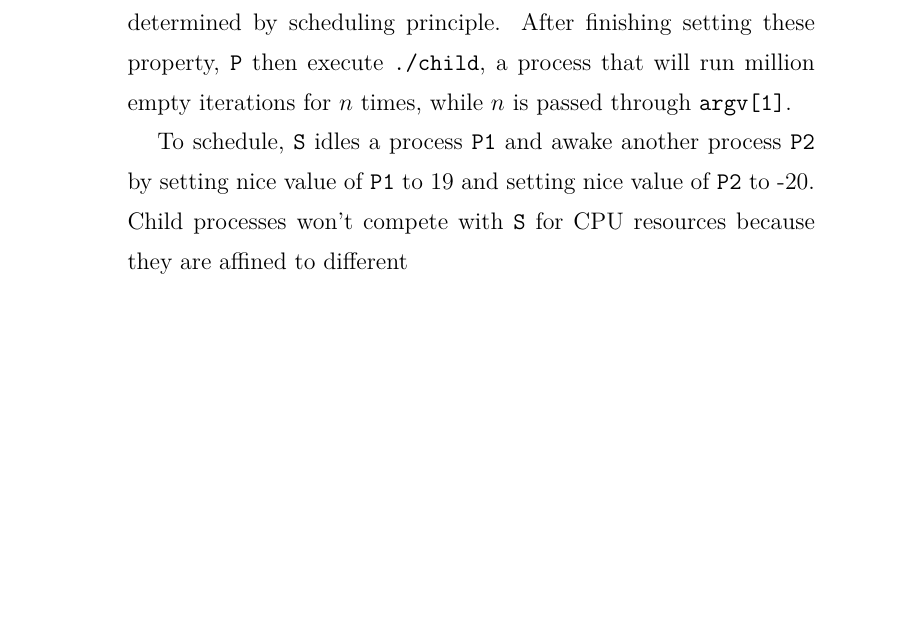
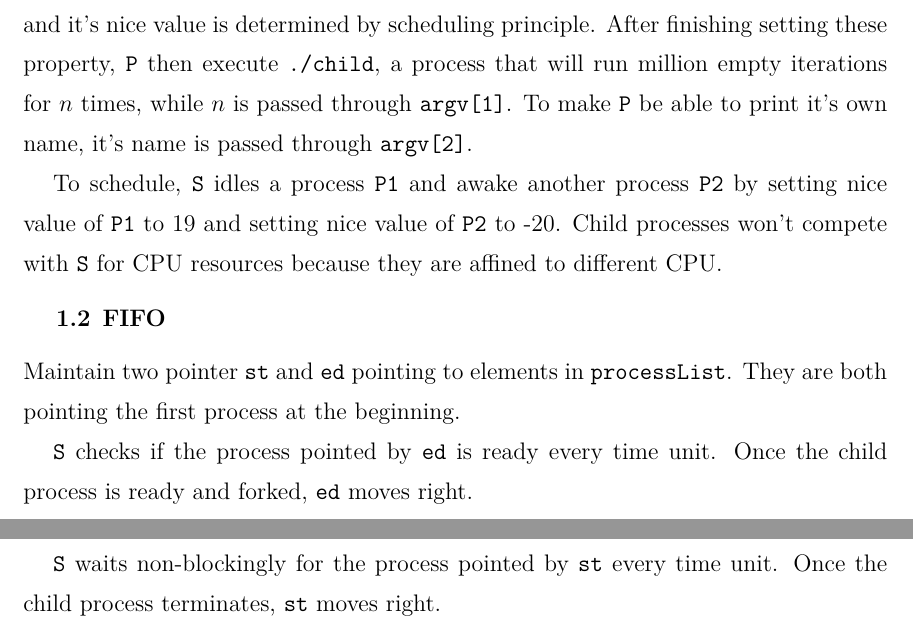
Before and after one commit to albert0liu0/OperatingSystem, a LaTeX problem sheet (hw1/report.tex): part of the page before the commit and two parts of pages 1 and 2 of 2 after it, the two joined at a grey line, cut so that both start at the same text, the shorter picture padded with empty space. Compiled offline with XeLaTeX.

Commit message:
report modified

```diff
--- a/hw1/report.tex
+++ b/hw1/report.tex
@@ -1,4 +1,5 @@
 \documentclass{article}
+\usepackage[a4paper, total={6in, 8in}]{geometry}
 \usepackage{hyperref}
 \usepackage{fontspec,xunicode}
 \usepackage{fontenc}
@@ -10,8 +11,8 @@
 \usepackage{xeCJK}
 
 \setCJKmainfont{AR PL UKai TW}
-\titleformat{\section}[hang]
-{\normalfont\LARGE\bfseries}{\thesection}{0.5em}{}
+\titleformat{\section}[hang]{\normalfont\LARGE\bfseries}{\thesection}{0.5em}{}
+\titleformat{\subsection}[hang]{\normalfont\large\bfseries}{　\thesubsection}{0.5em}{}
 %\XeTeXlinebreaklocale "zh"
 %\usepackage{type1cm}
 \begin{document}
@@ -34,8 +35,16 @@
         For each process, it's attribute (ready time, execution time, start time and process id) is stored in a structure {\tt processData}.
         A structure {\tt processList} is constructed to maintain a list of {\tt processData}, while processes in it are sorted by ready time.
 
-        The scheduler process {\tt S} itself is limited to run on CPU 0 with lowest nice value -20 at the beginning. Once a child process {\tt P} is forked, {\tt P} will limit itself to run on CPU 1, and it's nice value is determined by scheduling principle. After finishing setting these property, {\tt P} then execute {\tt ./child}, a process that will run million empty iterations for \(n\) times, while \(n\) is passed through {\tt argv[1]}.
+        The scheduler process {\tt S} itself is limited to run on CPU 0 with lowest nice value -20 at the beginning. Once a child process {\tt P} is forked, {\tt P} will limit itself to run on CPU 1, and it's nice value is determined by scheduling principle. After finishing setting these property, {\tt P} then execute {\tt ./child}, a process that will run million empty iterations for \(n\) times, while \(n\) is passed through {\tt argv[1]}. To make {\tt P} be able to print it's own name, it's name is passed through {\tt argv[2]}.
 
-        To schedule, {\tt S} idles a process {\tt P1} and awake another process {\tt P2} by setting nice value of {\tt P1}  to 19 and setting nice value of {\tt P2} to -20. Child processes won't compete with {\tt S} for CPU resources because they are affined to different
+        To schedule, {\tt S} idles a process {\tt P1} and awake another process {\tt P2} by setting nice value of {\tt P1}  to 19 and setting nice value of {\tt P2} to -20. Child processes won't compete with {\tt S} for CPU resources because they are affined to different CPU.
+
+    \subsection{FIFO}
+        Maintain two pointer {\tt st} and {\tt ed} pointing to elements in {\tt processList}. They are both pointing the first process at the beginning.
+
+        {\tt S} checks if the process pointed by {\tt ed} is ready every time unit. Once the child process is ready and forked, {\tt ed} moves right.
+
+        {\tt S} waits non-blockingly for the process pointed by {\tt st} every time unit. Once the child process terminates, {\tt st} moves right.
+
 
 \end{document}
```
Also changed, not shown: hw1/report.pdf, hw1/report.tex (2 more changed lines), 3 other files.
